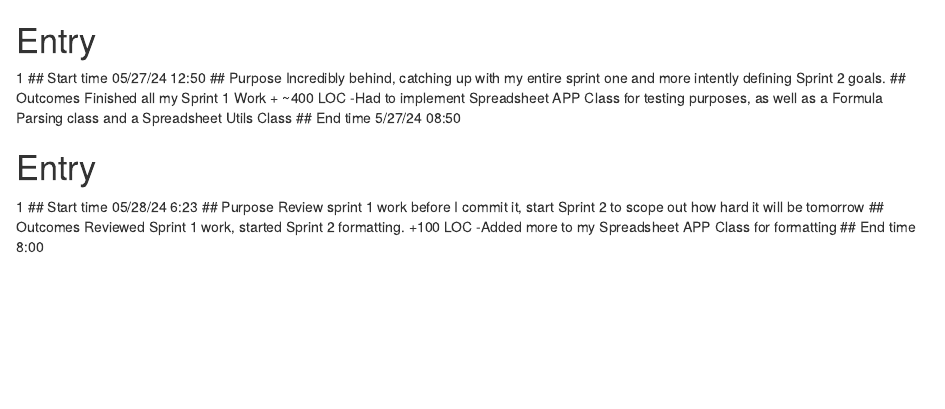
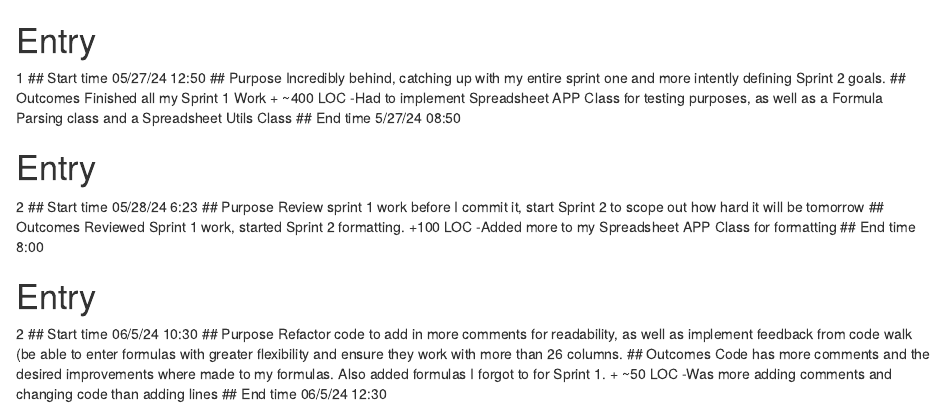
Before and after one commit to silasnevstad/CS4530-Notebook, an R Markdown document (JasonKingNotebook.rmd): the page in a window 1100 px wide, from its top. Rendered offline with R 4.5, knitr and Pandoc, with nearby package versions.

Commit message:
Update JasonKingNotebook.rmd

```diff
--- a/JasonKingNotebook.rmd
+++ b/JasonKingNotebook.rmd
@@ -13,7 +13,7 @@ Finished all my Sprint 1 Work
 
 
 # Entry
-1
+2
 ## Start time
 05/28/24 6:23
 ## Purpose
@@ -24,3 +24,17 @@ Reviewed Sprint 1 work,  started Sprint 2 formatting.
 -Added more to my Spreadsheet APP Class for formatting
 ## End time
 8:00
+
+
+# Entry
+2
+## Start time
+06/5/24 10:30
+## Purpose
+Refactor code to add in more comments for readability, as well as implement feedback from code walk (be able to enter formulas with greater flexibility and ensure they work with more than 26 columns.
+## Outcomes
+Code has more comments and the desired improvements where made to my formulas. Also added formulas I forgot to for Sprint 1.
++ ~50 LOC
+-Was more adding comments and changing code than adding lines
+## End time
+06/5/24 12:30
```
